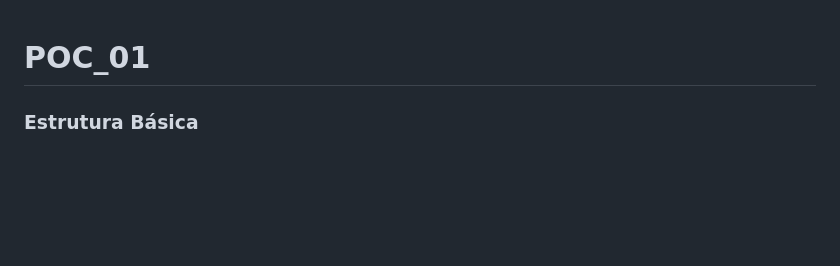
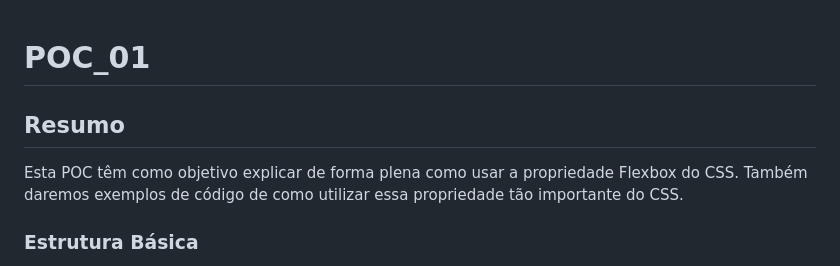
Before and after one commit to web-mobile-mack/POC_01, a Markdown page: README.md, the part around the change. Rendered like a GitHub page; blank space fills up the shorter version.

```diff
--- a/README.md
+++ b/README.md
@@ -1,4 +1,6 @@
 # POC_01
+## Resumo
+Esta POC têm como objetivo explicar de forma plena como usar a propriedade Flexbox do CSS. Também daremos exemplos de código de como utilizar essa propriedade tão importante do CSS.
 ### Estrutura Básica
 
 Para começar a usar o Flexbox, você precisa definir um contêiner flexível. Isso é feito aplicando `display: flex` ao elemento pai. Os elementos filhos dentro desse contêiner se tornam itens flexíveis.
```
